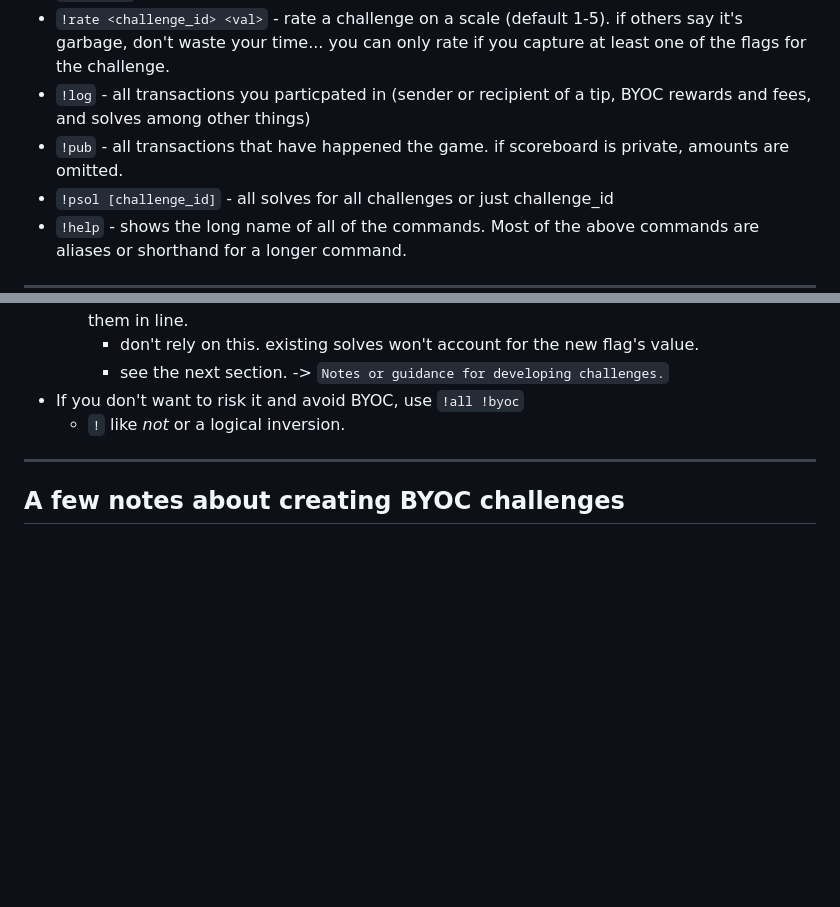
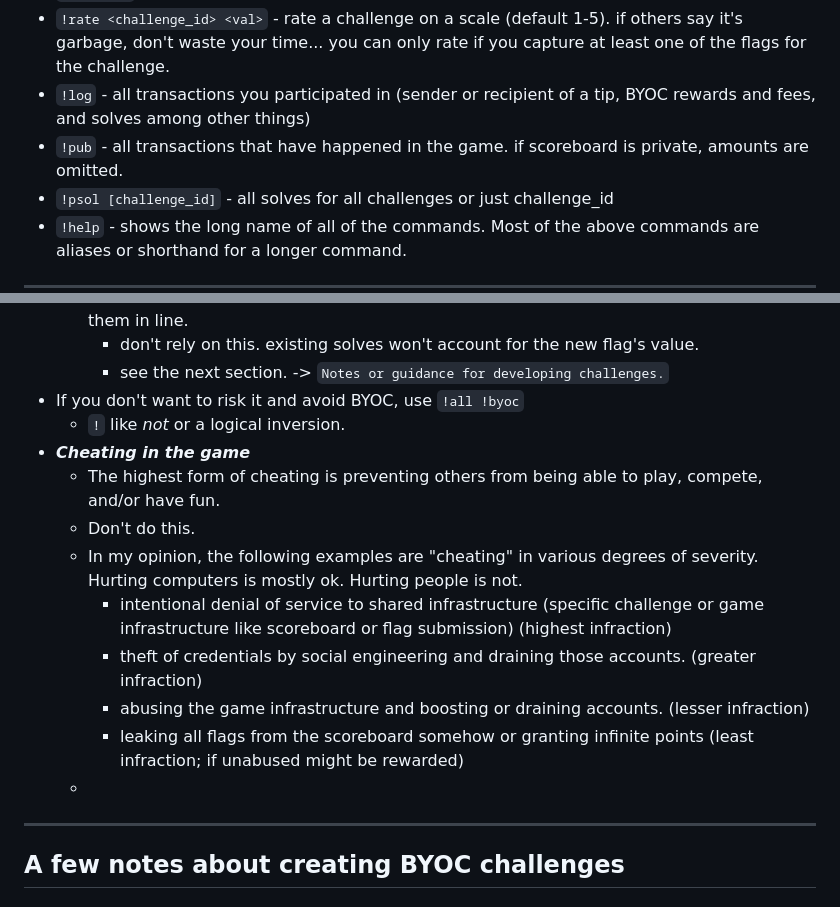
Before and after one commit to ShyftXero/byoctf_discord, a Markdown page: README.md, 2 parts joined by grey strips. GitHub-like rendering; blank space fills up the shorter version.

```diff
--- a/README.md
+++ b/README.md
@@ -148,8 +148,8 @@ Key commands
 - `!solves` - show all the flags your team has submitted.
 - `!unsolved` - show all of the unlocked challenges that don't have at least one submission.
 - `!rate <challenge_id> <val>` - rate a challenge on a scale (default 1-5). if others say it's garbage, don't waste your time... you can only rate if you capture at least one of the flags for the challenge.
-- `!log` - all transactions you particpated in (sender or recipient of a tip, BYOC rewards and fees, and solves among other things)
-- `!pub` - all transactions that have happened the game. if scoreboard is private, amounts are omitted.
+- `!log` - all transactions you participated in (sender or recipient of a tip, BYOC rewards and fees, and solves among other things)
+- `!pub` - all transactions that have happened in the game. if scoreboard is private, amounts are omitted.
 - `!psol [challenge_id]` - all solves for all challenges or just challenge_id
 - `!help` - shows the long name of all of the commands. Most of the above commands are aliases or shorthand for a longer command.
 
@@ -175,6 +175,15 @@ Key commands
     - see the next section. -> `Notes or guidance for developing challenges.`
 - If you don't want to risk it and avoid BYOC, use `!all !byoc`
   - `!` like _not_ or a logical inversion.
+- ***Cheating in the game***
+  - The highest form of cheating is preventing others from being able to play, compete, and/or have fun.
+  - Don't do this.
+  - In my opinion, the following examples are "cheating" in various degrees of severity.  Hurting computers is mostly ok. Hurting people is not.
+    - intentional denial of service to shared infrastructure (specific challenge or game infrastructure like scoreboard or flag submission) (highest infraction)
+    - theft of credentials by social engineering and draining those accounts. (greater infraction)
+    - abusing the game infrastructure and boosting or draining accounts. (lesser infraction)
+    - leaking all flags from the scoreboard somehow or granting infinite points (least infraction; if unabused might be rewarded)
+  -
 ---
 ## A few notes about creating BYOC challenges
 - ### ***There is no way to edit your challenge once you commit it***
```
